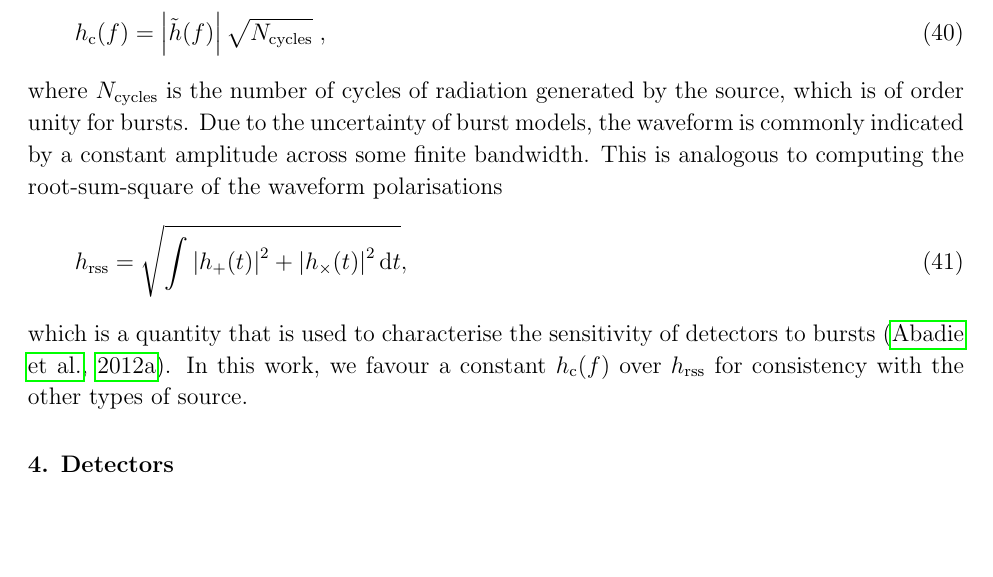
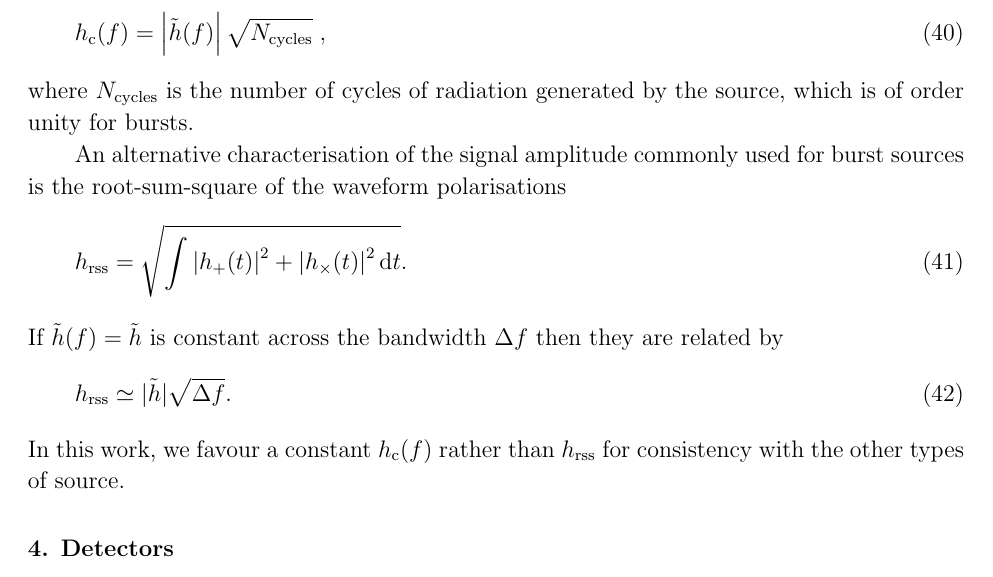
Before and after one commit to cplb/NoiseCurvePaper, a LaTeX paper (noise_curve.tex, which reads Typesofsource.tex): part of page 11 of 27, cut so that both start at the same text, the shorter picture padded with empty space. The pictures show the PDF file noise_curve.pdf that the author committed with the source.

Commit message:
h_rss again

```diff
--- a/Typesofsource.tex
+++ b/Typesofsource.tex
@@ -75,8 +75,14 @@ As discussed in \ref{sec:insp}, the expected relation between $h_\mathrm{c}(f)$
 \begin{equation}\label{eq:simple}
 h_\mathrm{c}(f) = \left|\tilde{h}(f)\right|\sqrt{{N}_{\mathrm{cycles}}} \; ,
 \end{equation}
-where ${N}_{\mathrm{cycles}}$ is the number of cycles of radiation generated by the source, which is of order unity for bursts. Due to the uncertainty of burst models, the waveform is commonly indicated by a constant amplitude across some finite bandwidth. This is analogous to computing the root-sum-square of the waveform polarisations
+where ${N}_{\mathrm{cycles}}$ is the number of cycles of radiation generated by the source, which is of order unity for bursts.
+
+An alternative characterisation of the signal amplitude commonly used for burst sources is the root-sum-square of the waveform polarisations
 \begin{equation}
-h_\mathrm{rss} = \sqrt{\int{|h_+(t)|}^2 + {|h_\times(t)|}^2\,\rmd t},
+h_\mathrm{rss} = \sqrt{\int{|h_+(t)|}^2 + {|h_\times(t)|}^2\,\rmd t}.
 \end{equation}
-which is a quantity that is used to characterise the sensitivity of detectors to bursts \citep{Bursts}. In this work, we favour a constant $h_\mathrm{c}(f)$ over $h_\mathrm{rss}$ for consistency with the other types of source.
+If $\tilde{h}(f) = \tilde{h}$ is constant across the bandwidth $\Delta f$ then they are related by
+\begin{equation}
+h_\mathrm{rss} \simeq |\tilde{h}|\sqrt{\Delta f}.
+\end{equation}
+In this work, we favour a constant $h_\mathrm{c}(f)$ rather than $h_\mathrm{rss}$ for consistency with the other types of source.
```
Also changed, not shown: noise_curve.pdf.
